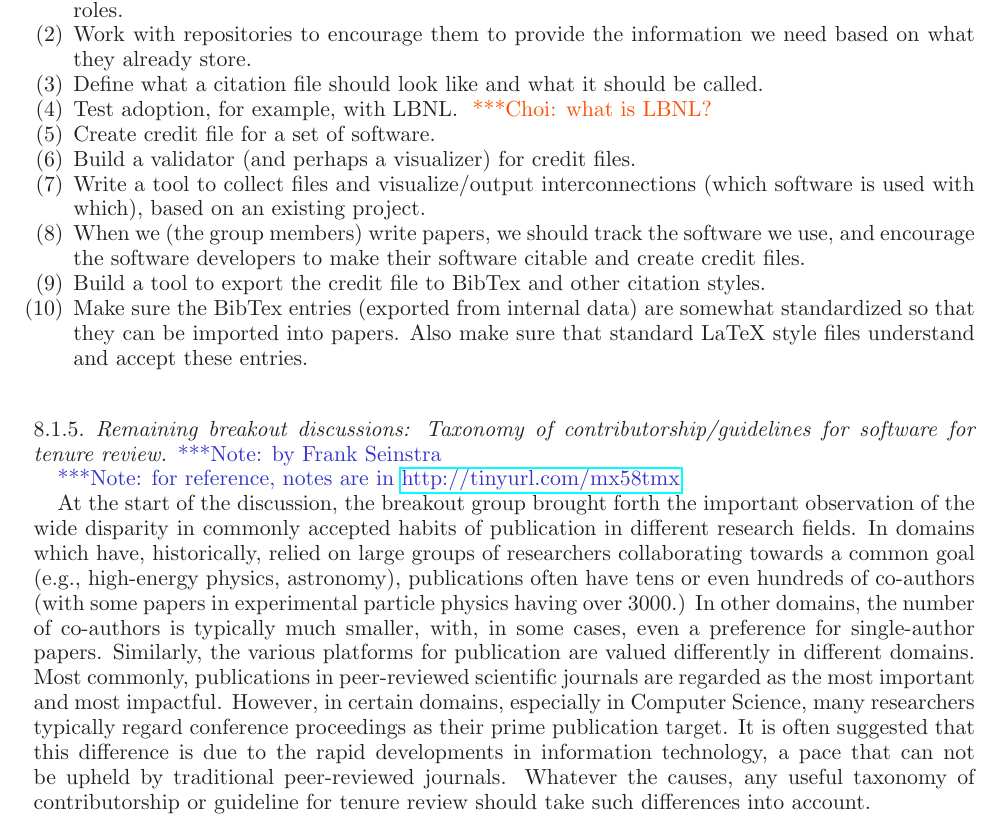
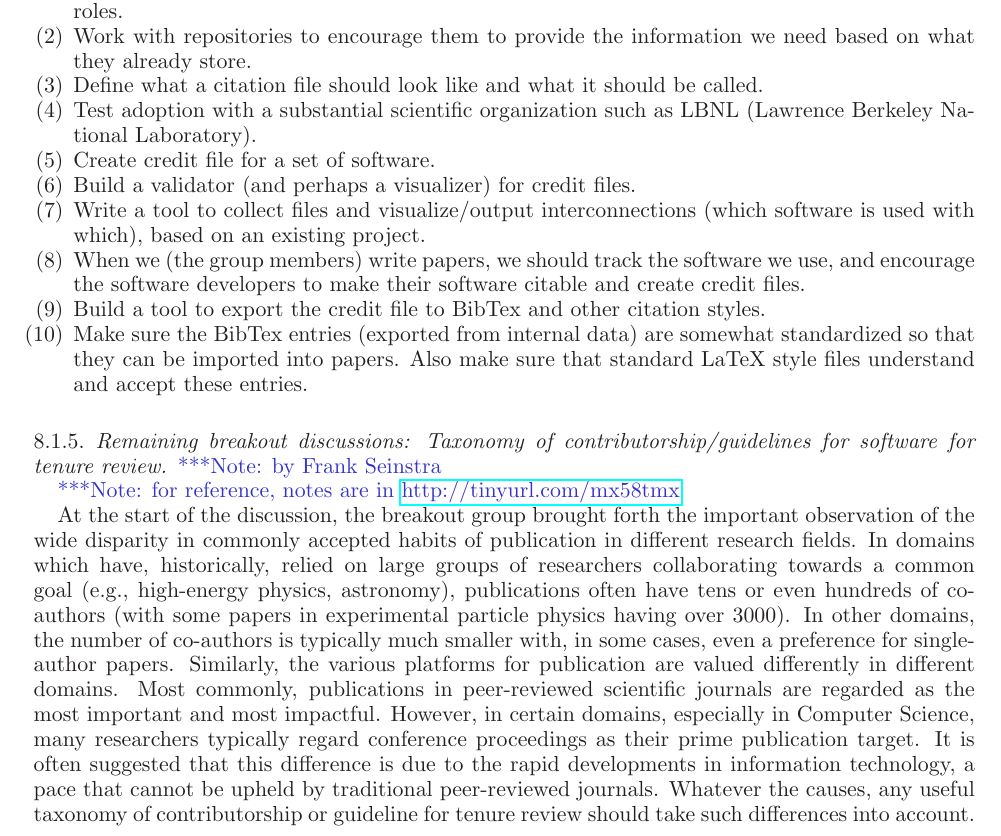
Before and after one commit to WSSSPE/meetings, a LaTeX paper (WSSSPE2_report/WSSSPE2_review.tex): part of page 17 of 30, cut so that both start at the same text. Compiled offline with LaTeX, dvips and Ghostscript.

Commit message:
Clarify LBNL.

```diff
--- a/WSSSPE2_report/WSSSPE2_review.tex
+++ b/WSSSPE2_report/WSSSPE2_review.tex
@@ -1477,7 +1477,7 @@ add/remove people, define roles.
 \item Work with repositories to encourage them to provide the information we
 need based on what they already store.
 \item Define what a citation file should look like and what it should be called.
-\item Test adoption, for example, with LBNL. \choinote{what is LBNL?}
+\item Test adoption with a substantial scientific organization such as LBNL (Lawrence Berkeley National Laboratory).
 \item Create credit file for a set of software.
 \item Build a validator (and perhaps a visualizer) for credit files.
 \item Write a tool to collect files and visualize/output interconnections (which
@@ -1503,15 +1503,15 @@ observation of the wide disparity in commonly accepted habits of publication in
 different research fields. In domains which have, historically, relied on large
 groups of researchers collaborating towards a common goal (e.g., high-energy
 physics, astronomy), publications often have tens or even hundreds of co-authors
-(with some papers in experimental particle physics having over 3000.) In other
-domains, the number of co-authors is typically much smaller, with, in some
+(with some papers in experimental particle physics having over 3000). In other
+domains, the number of co-authors is typically much smaller with, in some
 cases, even a preference for single-author papers. Similarly, the various
 platforms for publication are valued differently in different domains. Most
 commonly, publications in peer-reviewed scientific journals are regarded as the
 most important and most impactful. However, in certain domains, especially in
 Computer Science, many researchers typically regard conference proceedings as
 their prime publication target. It is often suggested that this difference is
-due to the rapid developments in information technology, a pace that can not be
+due to the rapid developments in information technology, a pace that cannot be
 upheld by traditional peer-reviewed journals. Whatever the causes, any useful
 taxonomy of contributorship or guideline for tenure review should take such
 differences into account.
```
